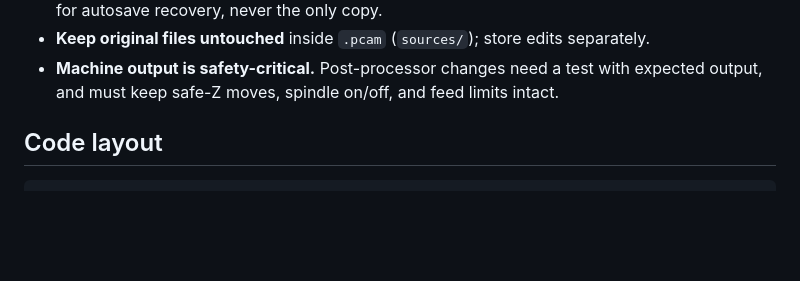
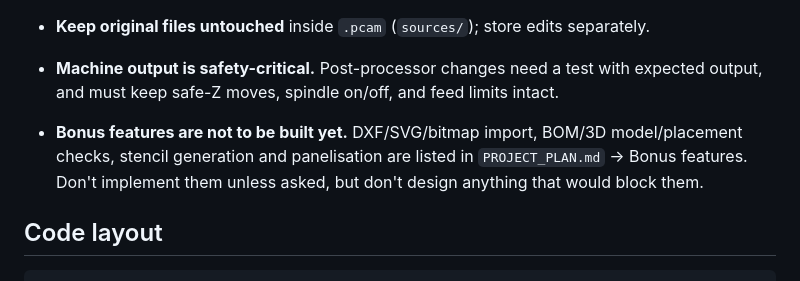
Before and after one commit to clacktronics/PCB-CAMmotion, a Markdown page: AGENTS.md, the part around the change. GitHub-like rendering; blank space fills up the shorter version.

```diff
--- a/AGENTS.md
+++ b/AGENTS.md
@@ -25,6 +25,10 @@ The whole project is saved as one downloadable `.pcam` file.
 - **Keep original files untouched** inside `.pcam` (`sources/`); store edits separately.
 - **Machine output is safety-critical.** Post-processor changes need a test with expected
   output, and must keep safe-Z moves, spindle on/off, and feed limits intact.
+
+- **Bonus features are not to be built yet.** DXF/SVG/bitmap import, BOM/3D model/placement
+  checks, stencil generation and panelisation are listed in `PROJECT_PLAN.md` → Bonus
+  features. Don't implement them unless asked, but don't design anything that would block them.
 
 ## Code layout
 
```
Also changed, not shown: PROJECT_PLAN.md (+14 -1 lines).
